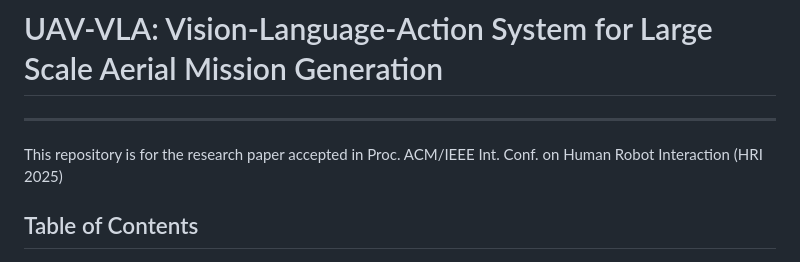
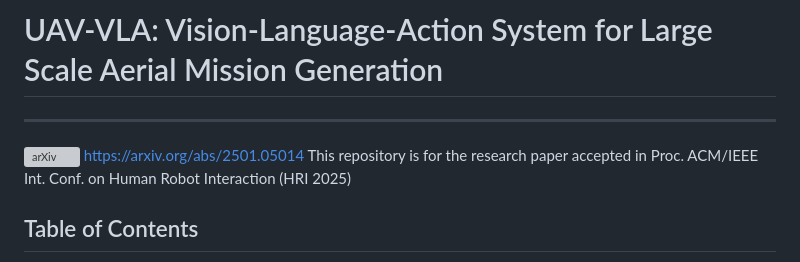
Before and after one commit to Sautenich/UAV-VLA, a Markdown page: README.md, the part around the change. GitHub-like rendering; grey boxes are pictures that could not be loaded.

```diff
--- a/README.md
+++ b/README.md
@@ -1,6 +1,8 @@
 # UAV-VLA: Vision-Language-Action System for Large Scale Aerial Mission Generation
 
 ---
+[![arXiv](https://img.shields.io/badge/https://arxiv.org/abs/2501.05014-df2a2a.svg?style=for-the-badge)](https://arxiv.org/abs/2501.05014)
+https://arxiv.org/abs/2501.05014
 This repository is for the research paper accepted in Proc. ACM/IEEE Int. Conf. on Human Robot Interaction (HRI 2025)
 
 ## Table of Contents
```
